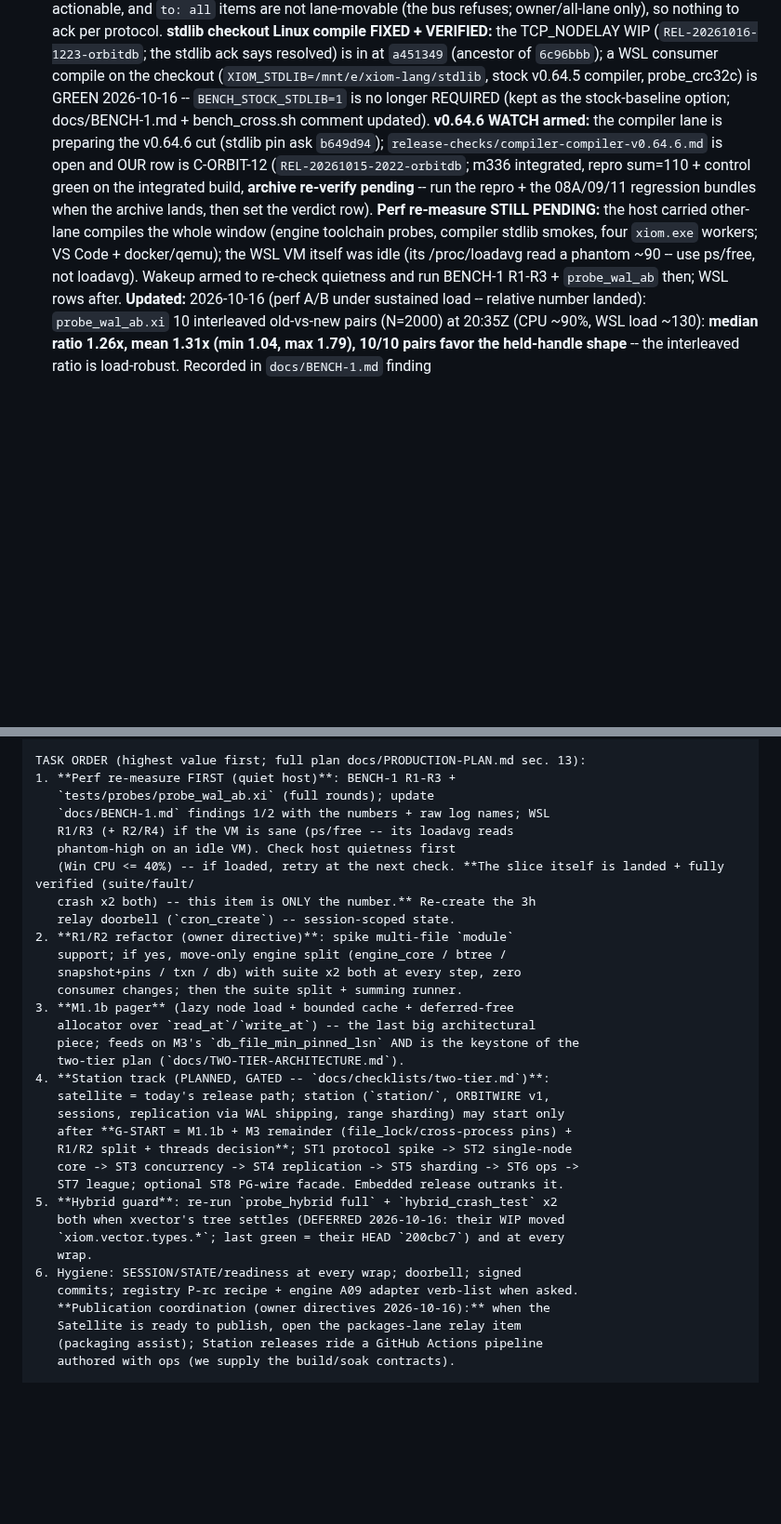
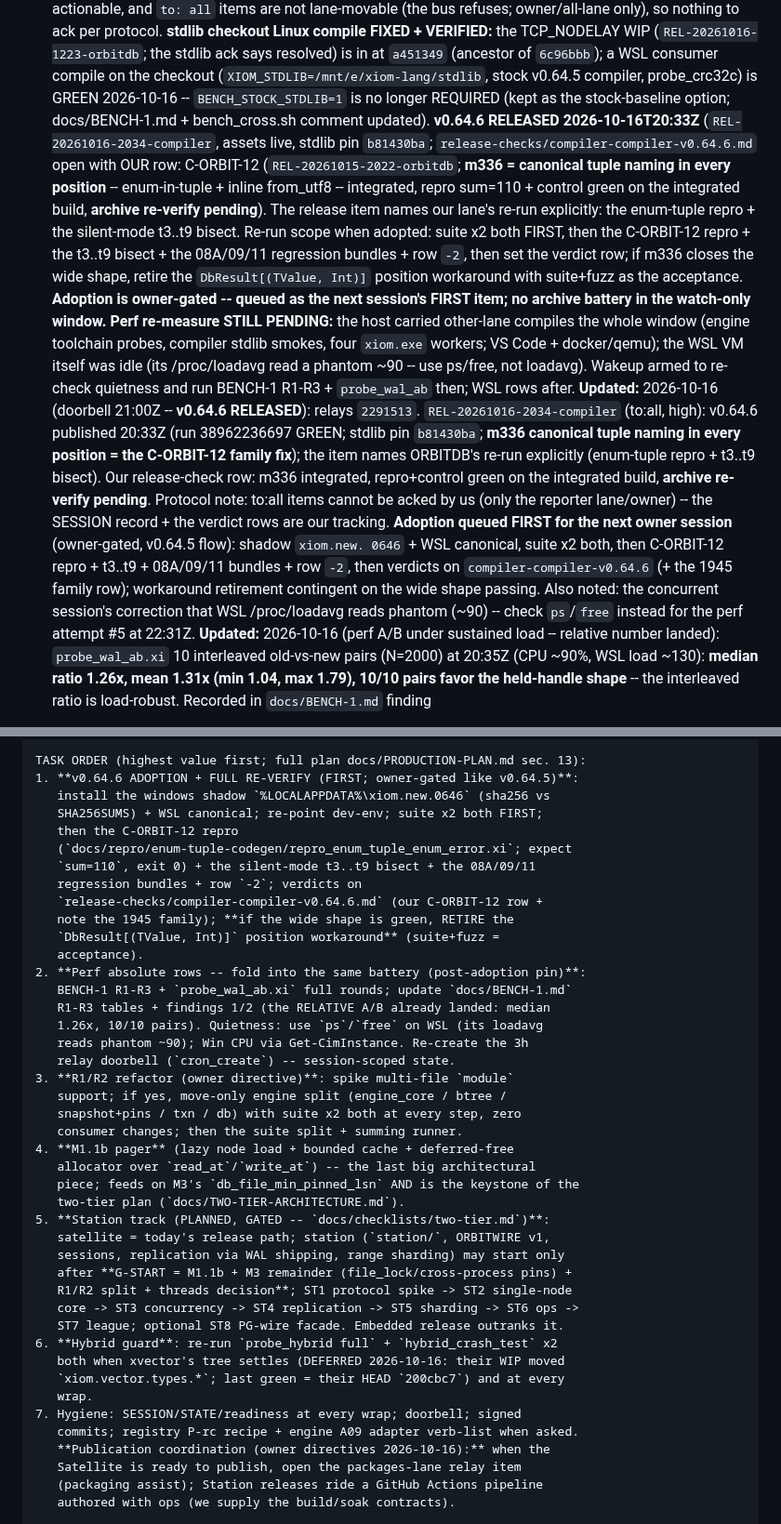
Before and after one commit to xiom-projects/xiom-orbitdb, a Markdown page: SESSION.md, 2 parts joined by grey strips. Shown at 93% size. Drawn GitHub-style; blank space fills up the shorter version.

Commit message:
docs(session): v0.64.6 RELEASED -- adoption + re-verify queued first (m336 targets C-ORBIT-12); perf absolute rows fold into the same battery
Signed-off-by: Lefteris Notas <lefteris@hugintech.com>

```diff
--- a/SESSION.md
+++ b/SESSION.md
@@ -278,19 +278,42 @@ checkpoint flush; suite 121/121 x2 Win + WSL; all crash/fuzz/soak green.
   WSL consumer compile on the checkout (`XIOM_STDLIB=/mnt/e/xiom-lang/stdlib`,
   stock v0.64.5 compiler, probe_crc32c) is GREEN 2026-10-16 --
   `BENCH_STOCK_STDLIB=1` is no longer REQUIRED (kept as the stock-baseline
-  option; docs/BENCH-1.md + bench_cross.sh comment updated). **v0.64.6 WATCH
-  armed:** the compiler lane is preparing the v0.64.6 cut (stdlib pin ask
-  `b649d94`); `release-checks/compiler-compiler-v0.64.6.md` is open and OUR
-  row is C-ORBIT-12 (`REL-20261015-2022-orbitdb`; m336 integrated, repro
-  sum=110 + control green on the integrated build, **archive re-verify
-  pending** -- run the repro + the 08A/09/11 regression bundles when the
-  archive lands, then set the verdict row). **Perf
+  option; docs/BENCH-1.md + bench_cross.sh comment updated). **v0.64.6
+  RELEASED 2026-10-16T20:33Z** (`REL-20261016-2034-compiler`, assets live,
+  stdlib pin `b81430ba`; `release-checks/compiler-compiler-v0.64.6.md` open
+  with OUR row: C-ORBIT-12 (`REL-20261015-2022-orbitdb`; **m336 = canonical
+  tuple naming in every position** -- enum-in-tuple + inline from_utf8 --
+  integrated, repro sum=110 + control green on the integrated build,
+  **archive re-verify pending**). The release item names our lane's re-run
+  explicitly: the enum-tuple repro + the silent-mode t3..t9 bisect. Re-run
+  scope when adopted: suite x2 both FIRST, then the C-ORBIT-12 repro + the
+  t3..t9 bisect + the 08A/09/11 regression bundles + row `-2`, then set
+  the verdict row; if m336 closes the wide shape, retire the
+  `DbResult[(TValue, Int)]` position workaround with suite+fuzz as the
+  acceptance. **Adoption is owner-gated -- queued as the next session's
+  FIRST item; no archive battery in the watch-only window.** **Perf
   re-measure STILL PENDING:** the host carried other-lane compiles the whole
   window (engine toolchain probes, compiler stdlib smokes, four `xiom.exe`
   workers; VS Code + docker/qemu); the WSL VM itself was idle (its
   /proc/loadavg read a phantom ~90 -- use ps/free, not loadavg). Wakeup
   armed to re-check quietness and run BENCH-1 R1-R3 + `probe_wal_ab` then;
   WSL rows after.
+**Updated:** 2026-10-16 (doorbell 21:00Z -- **v0.64.6 RELEASED**): relays
+  `2291513`. `REL-20261016-2034-compiler` (to:all, high): v0.64.6 published
+  20:33Z (run 38962236697 GREEN; stdlib pin `b81430ba`; **m336 canonical
+  tuple naming in every position = the C-ORBIT-12 family fix**); the item
+  names ORBITDB's re-run explicitly (enum-tuple repro + t3..t9 bisect).
+  Our release-check row: m336 integrated, repro+control green on the
+  integrated build, **archive re-verify pending**. Protocol note: to:all
+  items cannot be acked by us (only the reporter lane/owner) -- the SESSION
+  record + the verdict rows are our tracking. **Adoption queued FIRST for
+  the next owner session** (owner-gated, v0.64.5 flow): shadow `xiom.new.
+  0646` + WSL canonical, suite x2 both, then C-ORBIT-12 repro + t3..t9 +
+  08A/09/11 bundles + row `-2`, then verdicts on `compiler-compiler-v0.64.6`
+  (+ the 1945 family row); workaround retirement contingent on the wide
+  shape passing. Also noted: the concurrent session's correction that WSL
+  /proc/loadavg reads phantom (~90) -- check `ps`/`free` instead for the
+  perf attempt #5 at 22:31Z.
 **Updated:** 2026-10-16 (perf A/B under sustained load -- relative number
   landed): `probe_wal_ab.xi` 10 interleaved old-vs-new pairs (N=2000) at
   20:35Z (CPU ~90%, WSL load ~130): **median ratio 1.26x, mean 1.31x
@@ -1538,34 +1561,43 @@ safety is still the optimistic guard (file_lock adoption pending);
 fuzz runs per wrap (CI cadence awaits F3).
 
 TASK ORDER (highest value first; full plan docs/PRODUCTION-PLAN.md sec. 13):
-1. **Perf re-measure FIRST (quiet host)**: BENCH-1 R1-R3 +
-   `tests/probes/probe_wal_ab.xi` (full rounds); update
-   `docs/BENCH-1.md` findings 1/2 with the numbers + raw log names; WSL
-   R1/R3 (+ R2/R4) if the VM is sane (ps/free -- its loadavg reads
-   phantom-high on an idle VM). Check host quietness first
-   (Win CPU <= 40%) -- if loaded, retry at the next check. **The slice itself is landed + fully verified (suite/fault/
-   crash x2 both) -- this item is ONLY the number.** Re-create the 3h
+1. **v0.64.6 ADOPTION + FULL RE-VERIFY (FIRST; owner-gated like v0.64.5)**:
+   install the windows shadow `%LOCALAPPDATA%\xiom.new.0646` (sha256 vs
+   SHA256SUMS) + WSL canonical; re-point dev-env; suite x2 both FIRST;
+   then the C-ORBIT-12 repro
+   (`docs/repro/enum-tuple-codegen/repro_enum_tuple_enum_error.xi`; expect
+   `sum=110`, exit 0) + the silent-mode t3..t9 bisect + the 08A/09/11
+   regression bundles + row `-2`; verdicts on
+   `release-checks/compiler-compiler-v0.64.6.md` (our C-ORBIT-12 row +
+   note the 1945 family); **if the wide shape is green, RETIRE the
+   `DbResult[(TValue, Int)]` position workaround** (suite+fuzz =
+   acceptance).
+2. **Perf absolute rows -- fold into the same battery (post-adoption pin)**:
+   BENCH-1 R1-R3 + `probe_wal_ab.xi` full rounds; update `docs/BENCH-1.md`
+   R1-R3 tables + findings 1/2 (the RELATIVE A/B already landed: median
+   1.26x, 10/10 pairs). Quietness: use `ps`/`free` on WSL (its loadavg
+   reads phantom ~90); Win CPU via Get-CimInstance. Re-create the 3h
    relay doorbell (`cron_create`) -- session-scoped state.
-2. **R1/R2 refactor (owner directive)**: spike multi-file `module`
+3. **R1/R2 refactor (owner directive)**: spike multi-file `module`
    support; if yes, move-only engine split (engine_core / btree /
    snapshot+pins / txn / db) with suite x2 both at every step, zero
    consumer changes; then the suite split + summing runner.
-3. **M1.1b pager** (lazy node load + bounded cache + deferred-free
+4. **M1.1b pager** (lazy node load + bounded cache + deferred-free
    allocator over `read_at`/`write_at`) -- the last big architectural
    piece; feeds on M3's `db_file_min_pinned_lsn` AND is the keystone of the
    two-tier plan (`docs/TWO-TIER-ARCHITECTURE.md`).
-4. **Station track (PLANNED, GATED -- `docs/checklists/two-tier.md`)**:
+5. **Station track (PLANNED, GATED -- `docs/checklists/two-tier.md`)**:
    satellite = today's release path; station (`station/`, ORBITWIRE v1,
    sessions, replication via WAL shipping, range sharding) may start only
    after **G-START = M1.1b + M3 remainder (file_lock/cross-process pins) +
    R1/R2 split + threads decision**; ST1 protocol spike -> ST2 single-node
    core -> ST3 concurrency -> ST4 replication -> ST5 sharding -> ST6 ops ->
    ST7 league; optional ST8 PG-wire facade. Embedded release outranks it.
-5. **Hybrid guard**: re-run `probe_hybrid full` + `hybrid_crash_test` x2
+6. **Hybrid guard**: re-run `probe_hybrid full` + `hybrid_crash_test` x2
    both when xvector's tree settles (DEFERRED 2026-10-16: their WIP moved
    `xiom.vector.types.*`; last green = their HEAD `200cbc7`) and at every
    wrap.
-6. Hygiene: SESSION/STATE/readiness at every wrap; doorbell; signed
+7. Hygiene: SESSION/STATE/readiness at every wrap; doorbell; signed
    commits; registry P-rc recipe + engine A09 adapter verb-list when asked.
    **Publication coordination (owner directives 2026-10-16):** when the
    Satellite is ready to publish, open the packages-lane relay item
```
